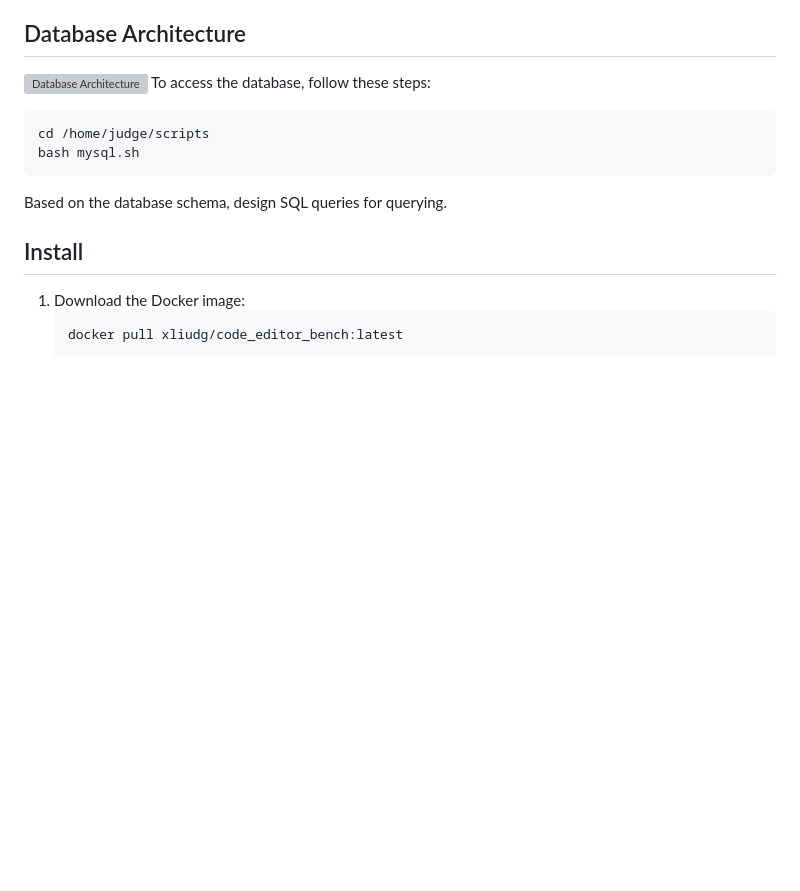
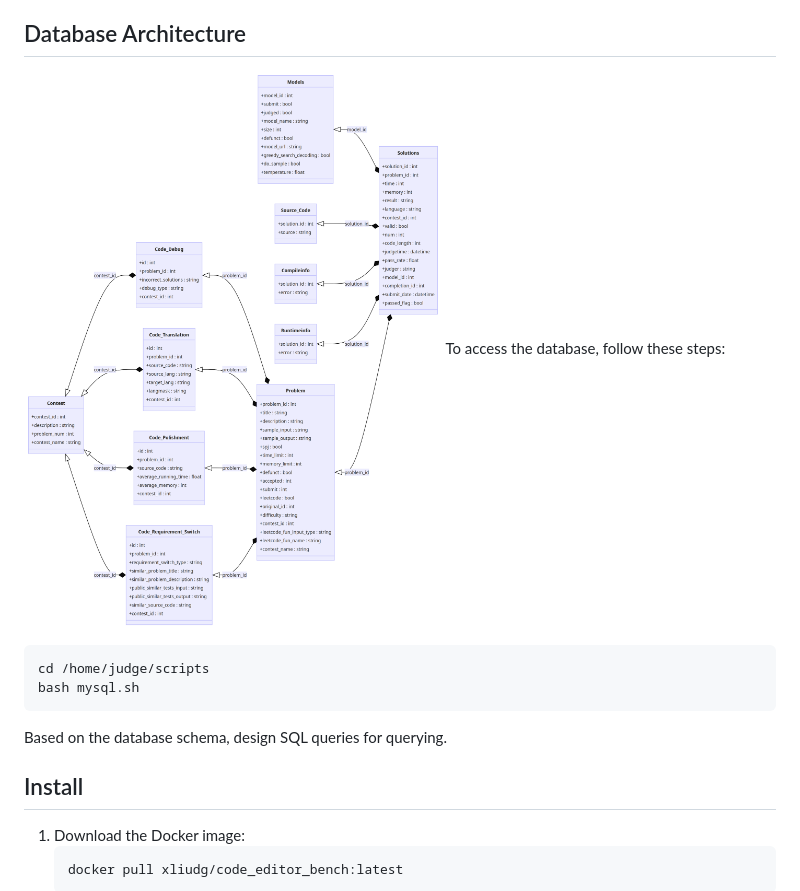
Before and after one commit to CodeEditorBench/CodeEditorBench, a Markdown page: evaluation/README.md, the part around the change. Rendered like a GitHub page; pictures changed too: mdPICs/database.png (added); blank space fills up the shorter version; grey boxes are pictures that could not be loaded.

````diff
--- a/evaluation/README.md
+++ b/evaluation/README.md
@@ -41,7 +41,7 @@
   - OJ_MC (14): Awaiting manual confirmation.
 
 ## Database Architecture
-![Database Architecture](../mdPICs/database.svg)
+![Database Architecture](../mdPICs/database.png)
 To access the database, follow these steps:
 ```bash
 cd /home/judge/scripts
````
